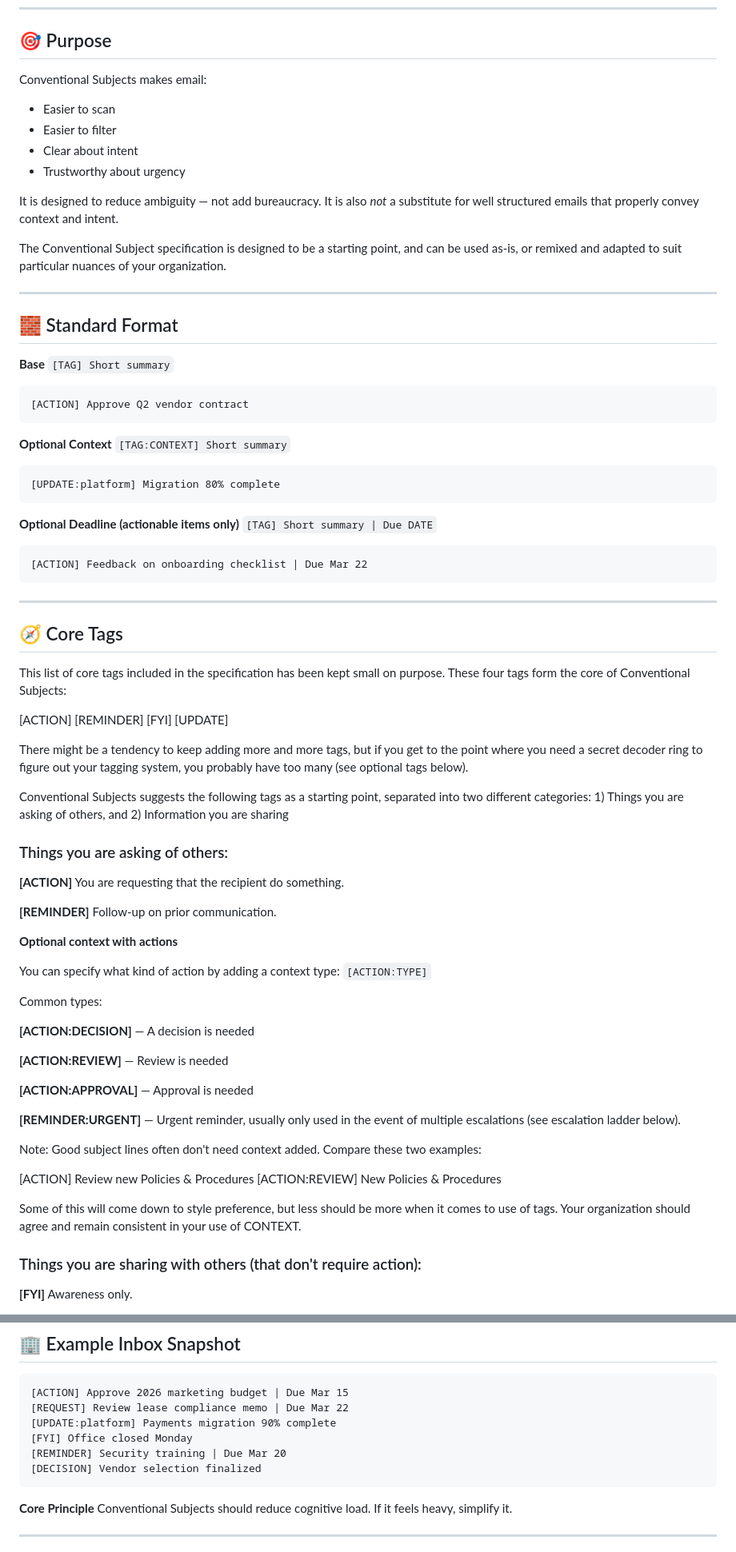
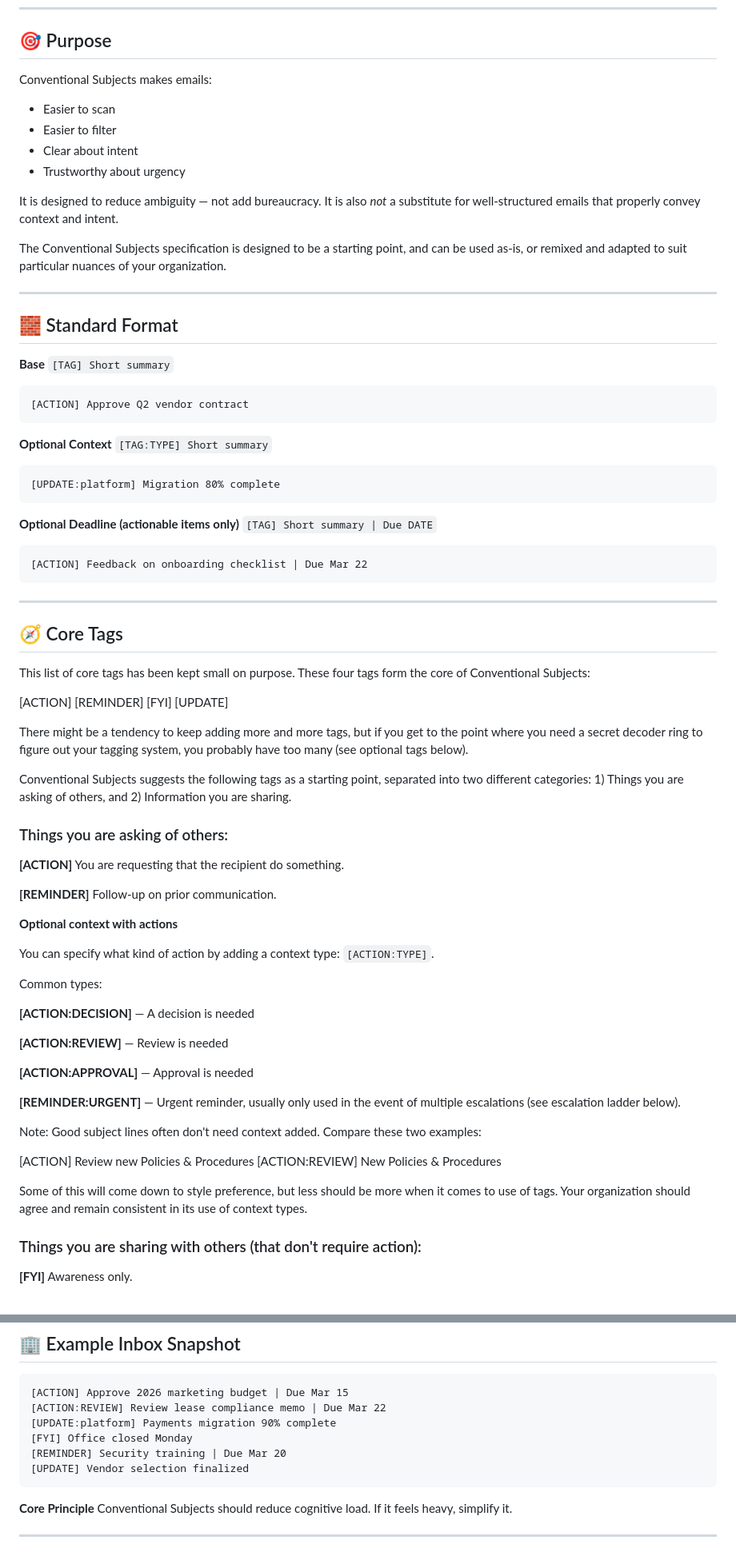
Before and after one commit to conventionalsubjects/conventionalsubjects.org, a Markdown page: SPECIFICATION-V1.0-BETA1.md, 2 parts joined by grey strips. Shown at 80% size. Rendered like a GitHub page.

````diff
--- a/SPECIFICATION-V1.0-BETA1.md
+++ b/SPECIFICATION-V1.0-BETA1.md
@@ -6,16 +6,16 @@
 
 ## 🎯 Purpose
 
-Conventional Subjects makes email:
+Conventional Subjects makes emails:
 
 * Easier to scan
 * Easier to filter
 * Clear about intent
 * Trustworthy about urgency
 
-It is designed to reduce ambiguity — not add bureaucracy. It is also *not* a substitute for well structured emails that properly convey context and intent.
+It is designed to reduce ambiguity — not add bureaucracy. It is also *not* a substitute for well-structured emails that properly convey context and intent.
 
-The Conventional Subject specification is designed to be a starting point, and can be used as-is, or remixed and adapted to suit particular nuances of your organization.
+The Conventional Subjects specification is designed to be a starting point, and can be used as-is, or remixed and adapted to suit particular nuances of your organization.
 
 ---
 
@@ -29,7 +29,7 @@ The Conventional Subject specification is designed to be a starting point, and c
 ```
 
 **Optional Context**
-`[TAG:CONTEXT] Short summary`
+`[TAG:TYPE] Short summary`
 
 ```
 [UPDATE:platform] Migration 80% complete
@@ -46,13 +46,13 @@ The Conventional Subject specification is designed to be a starting point, and c
 
 ## 🧭 Core Tags
 
-This list of core tags included in the specification has been kept small on purpose. These four tags form the core of Conventional Subjects:
+This list of core tags has been kept small on purpose. These four tags form the core of Conventional Subjects:
 
 [ACTION] [REMINDER] [FYI] [UPDATE]
 
 There might be a tendency to keep adding more and more tags, but if you get to the point where you need a secret decoder ring to figure out your tagging system, you probably have too many (see optional tags below).
 
-Conventional Subjects suggests the following tags as a starting point, separated into two different categories: 1) Things you are asking of others, and 2) Information you are sharing
+Conventional Subjects suggests the following tags as a starting point, separated into two different categories: 1) Things you are asking of others, and 2) Information you are sharing.
 
 ### Things you are asking of others:
 
@@ -64,7 +64,7 @@ Follow-up on prior communication.
 
 **Optional context with actions**
 
-You can specify what kind of action by adding a context type: `[ACTION:TYPE]`
+You can specify what kind of action by adding a context type: `[ACTION:TYPE]`.
 
 Common types:
 
@@ -81,7 +81,7 @@ Note: Good subject lines often don't need context added. Compare these two examp
 [ACTION] Review new Policies & Procedures
 [ACTION:REVIEW] New Policies & Procedures
 
-Some of this will come down to style preference, but less should be more when it comes to use of tags. Your organization should agree and remain consistent in your use of CONTEXT.
+Some of this will come down to style preference, but less should be more when it comes to use of tags. Your organization should agree and remain consistent in its use of context types.
 
 ### Things you are sharing with others (that don't require action):
 
@@ -270,11 +268,11 @@ If removing the tag does not create ambiguity, don't use one.
 
 ```
 [ACTION] Approve 2026 marketing budget | Due Mar 15
-[REQUEST] Review lease compliance memo | Due Mar 22
+[ACTION:REVIEW] Review lease compliance memo | Due Mar 22
 [UPDATE:platform] Payments migration 90% complete
 [FYI] Office closed Monday
 [REMINDER] Security training | Due Mar 20
-[DECISION] Vendor selection finalized
+[UPDATE] Vendor selection finalized
 ```
 
 **Core Principle**
````
Also changed, not shown: other parts of SPECIFICATION-V1.0-BETA1.md (+9 -11 lines).
